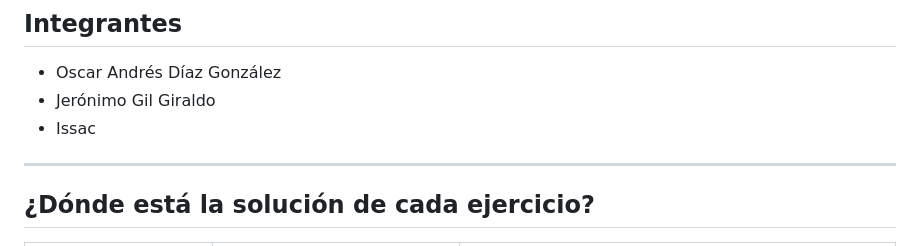
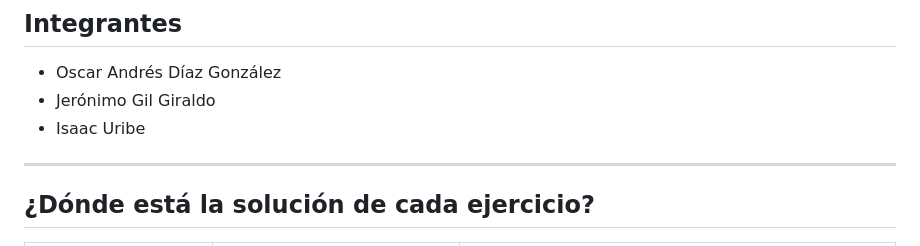
Before and after one commit to oscardi777/Forecasting-UVR-Colombia, a Markdown page: README.md, the part around the change. GitHub-like rendering.

```diff
--- a/README.md
+++ b/README.md
@@ -16,7 +16,7 @@ Markowitz multiperiodo y se somete a un análisis de riesgo (shortfall) por Mont
 
 - Oscar Andrés Díaz González
 - Jerónimo Gil Giraldo
-- Issac
+- Isaac Uribe
 
 ---
 
```
